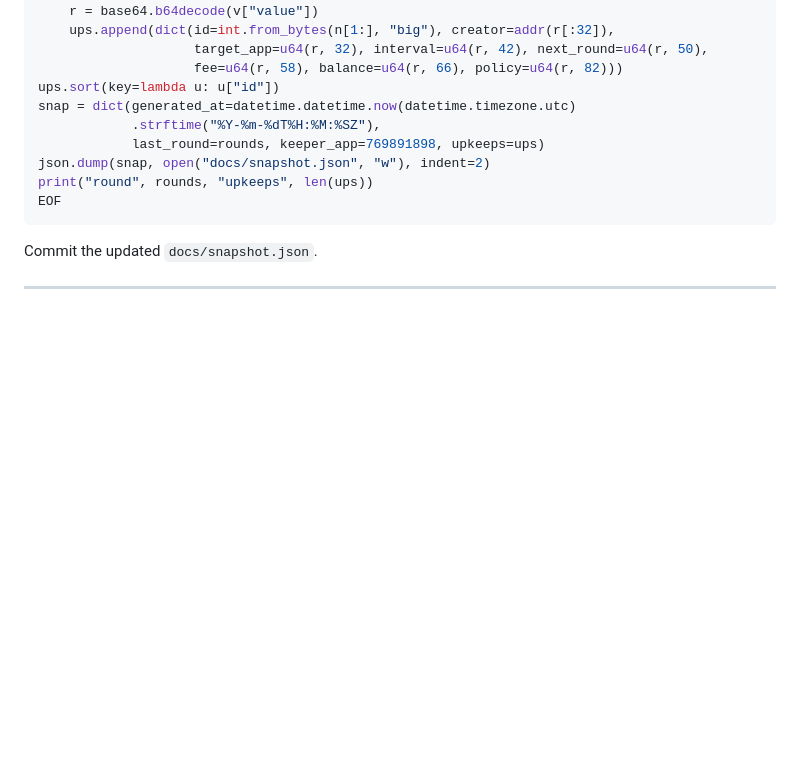
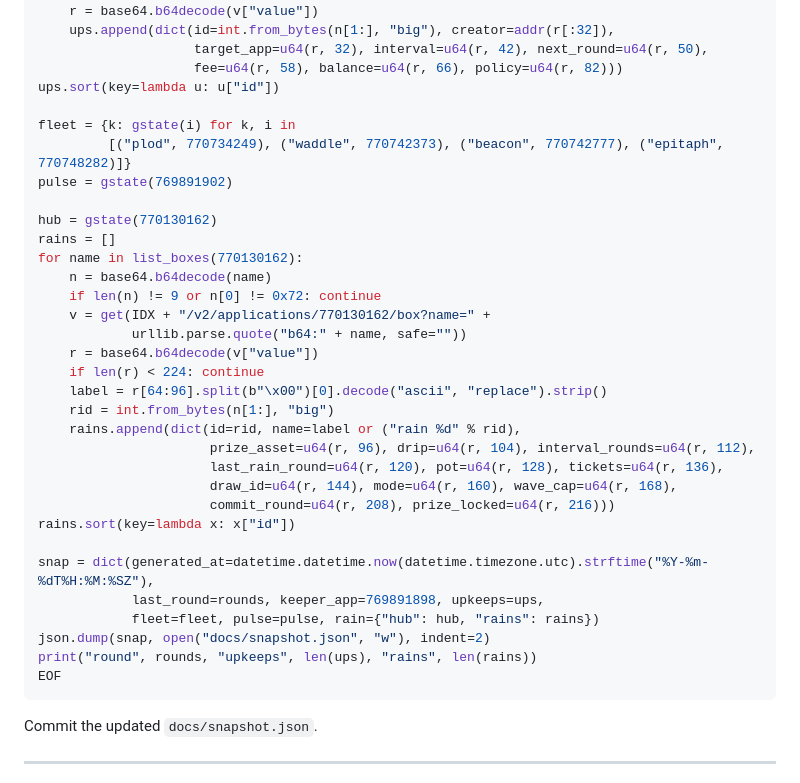
Before and after one commit to corvid-agent/arcron-hub, a Markdown page: README.md, the part around one of its changes. Drawn GitHub-style; blank space fills up the shorter version.

````diff
--- a/README.md
+++ b/README.md
@@ -89,11 +172,34 @@ for b in boxes:
                     target_app=u64(r, 32), interval=u64(r, 42), next_round=u64(r, 50),
                     fee=u64(r, 58), balance=u64(r, 66), policy=u64(r, 82)))
 ups.sort(key=lambda u: u["id"])
-snap = dict(generated_at=datetime.datetime.now(datetime.timezone.utc)
-            .strftime("%Y-%m-%dT%H:%M:%SZ"),
-            last_round=rounds, keeper_app=769891898, upkeeps=ups)
+
+fleet = {k: gstate(i) for k, i in
+         [("plod", 770734249), ("waddle", 770742373), ("beacon", 770742777), ("epitaph", 770748282)]}
+pulse = gstate(769891902)
+
+hub = gstate(770130162)
+rains = []
+for name in list_boxes(770130162):
+    n = base64.b64decode(name)
+    if len(n) != 9 or n[0] != 0x72: continue
+    v = get(IDX + "/v2/applications/770130162/box?name=" +
+            urllib.parse.quote("b64:" + name, safe=""))
+    r = base64.b64decode(v["value"])
+    if len(r) < 224: continue
+    label = r[64:96].split(b"\x00")[0].decode("ascii", "replace").strip()
+    rid = int.from_bytes(n[1:], "big")
+    rains.append(dict(id=rid, name=label or ("rain %d" % rid),
+                      prize_asset=u64(r, 96), drip=u64(r, 104), interval_rounds=u64(r, 112),
+                      last_rain_round=u64(r, 120), pot=u64(r, 128), tickets=u64(r, 136),
+                      draw_id=u64(r, 144), mode=u64(r, 160), wave_cap=u64(r, 168),
+                      commit_round=u64(r, 208), prize_locked=u64(r, 216)))
+rains.sort(key=lambda x: x["id"])
+
+snap = dict(generated_at=datetime.datetime.now(datetime.timezone.utc).strftime("%Y-%m-%dT%H:%M:%SZ"),
+            last_round=rounds, keeper_app=769891898, upkeeps=ups,
+            fleet=fleet, pulse=pulse, rain={"hub": hub, "rains": rains})
 json.dump(snap, open("docs/snapshot.json", "w"), indent=2)
-print("round", rounds, "upkeeps", len(ups))
+print("round", rounds, "upkeeps", len(ups), "rains", len(rains))
 EOF
 ```
 
````
Also changed, not shown: other parts of README.md (+88 -5 lines).
